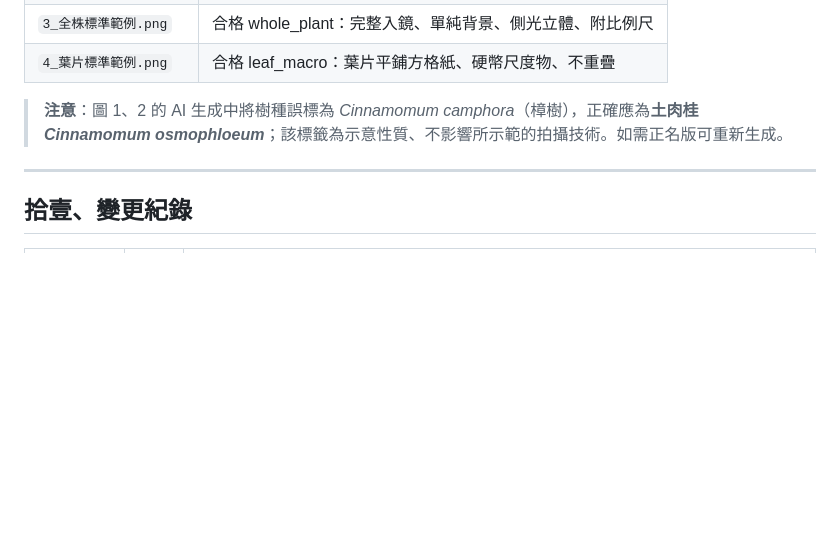
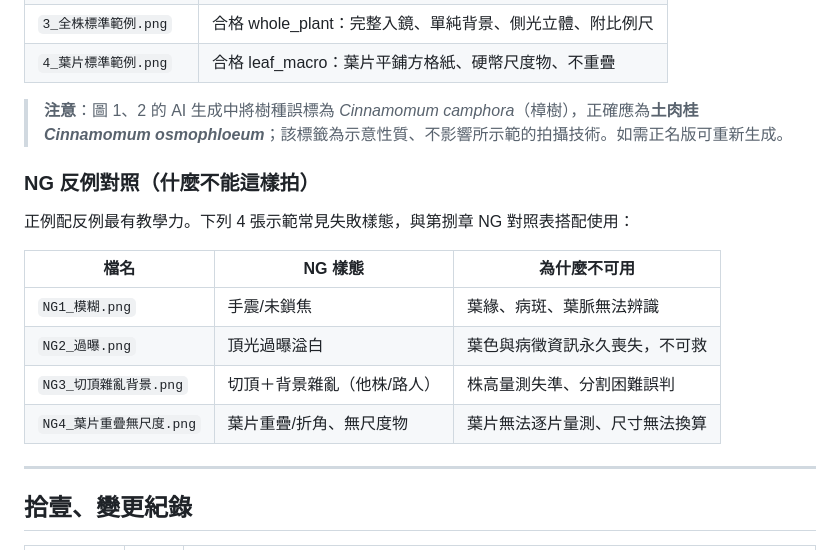
Before and after one commit to cct7366488-collab/TreeVision, a Markdown page: docs/field-imaging-sop.md, the part around the change. Drawn GitHub-style; blank space fills up the shorter version.

Commit message:
docs: add NG (bad-example) reference images to field imaging SOP
新增 4 張 NG 反例對照圖（模糊／過曝／切頂雜亂背景／葉片重疊無尺度），
與第捌章 NG 對照表搭配，讓拍攝者一眼認得失敗樣態。圖檔本機（田野作業\參考影像\），
SOP §拾 補 NG 對照表。

Co-Authored-By: Claude Opus 4.8 <noreply@anthropic.com>

```diff
--- a/docs/field-imaging-sop.md
+++ b/docs/field-imaging-sop.md
@@ -146,6 +146,17 @@
 
 > **注意**：圖 1、2 的 AI 生成中將樹種誤標為 *Cinnamomum camphora*（樟樹），正確應為**土肉桂 *Cinnamomum osmophloeum***；該標籤為示意性質、不影響所示範的拍攝技術。如需正名版可重新生成。
 
+### NG 反例對照（什麼不能這樣拍）
+
+正例配反例最有教學力。下列 4 張示範常見失敗樣態，與第捌章 NG 對照表搭配使用：
+
+| 檔名 | NG 樣態 | 為什麼不可用 |
+|------|---------|------------|
+| `NG1_模糊.png` | 手震/未鎖焦 | 葉緣、病斑、葉脈無法辨識 |
+| `NG2_過曝.png` | 頂光過曝溢白 | 葉色與病徵資訊永久喪失，不可救 |
+| `NG3_切頂雜亂背景.png` | 切頂＋背景雜亂（他株/路人）| 株高量測失準、分割困難誤判 |
+| `NG4_葉片重疊無尺度.png` | 葉片重疊/折角、無尺度物 | 葉片無法逐片量測、尺寸無法換算 |
+
 ---
 
 ## 拾壹、變更紀錄
```
